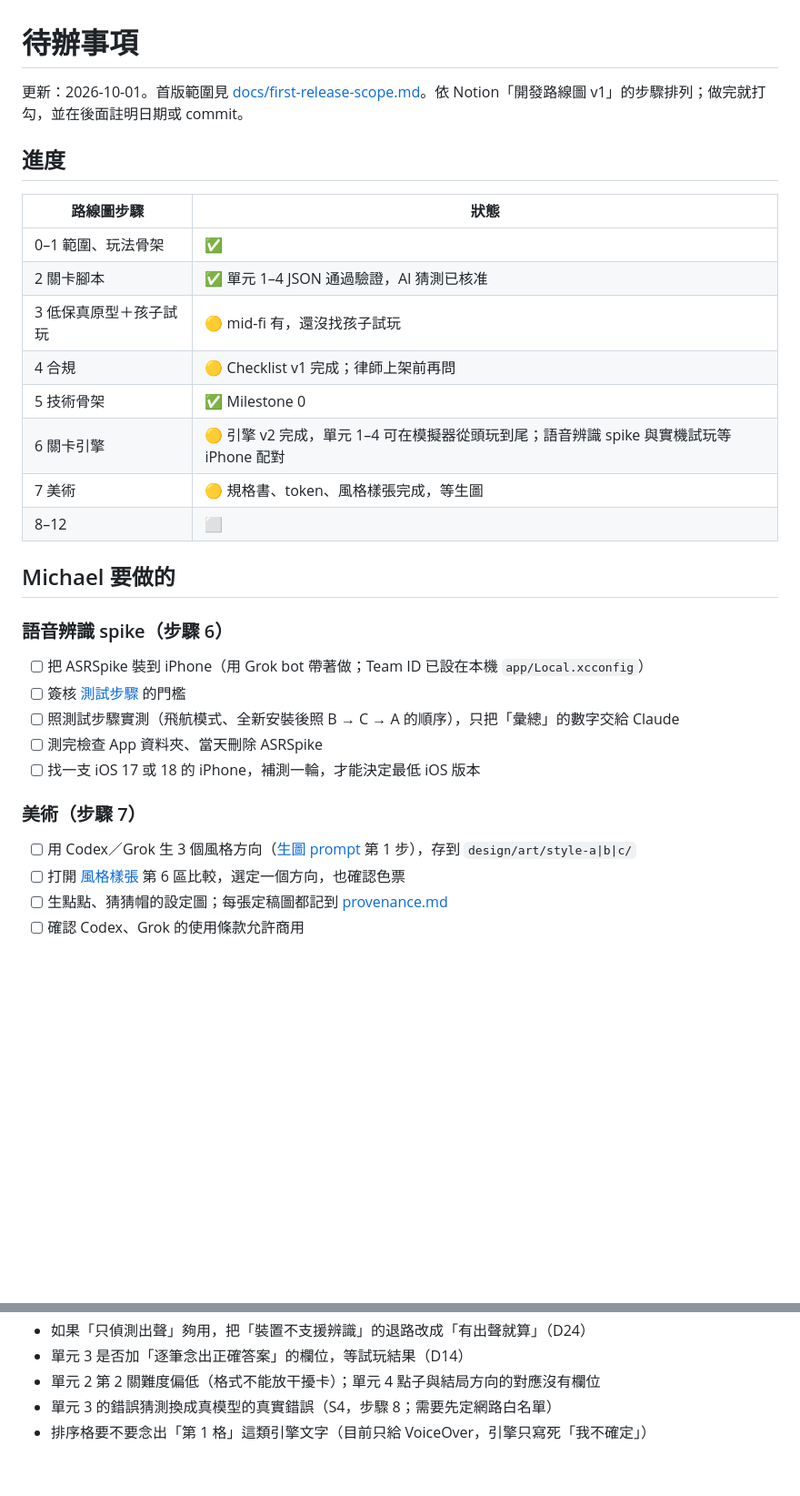
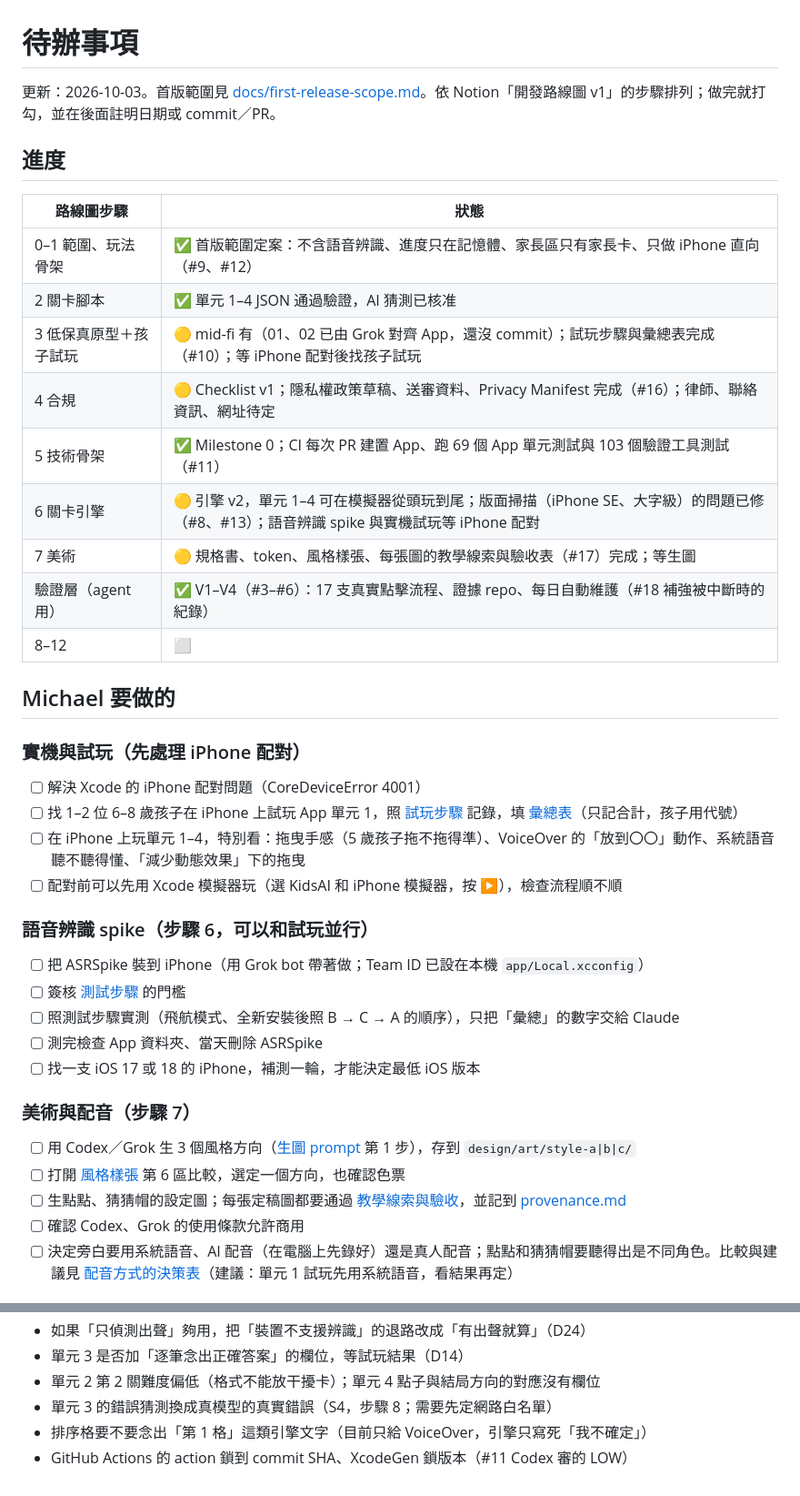
Before and after one commit to godmosword/project-kid-ai, a Markdown page: TODOS.md, 2 parts joined by grey strips. Shown at 91% size. Rendered like a GitHub page; blank space fills up the shorter version.

```diff
--- a/TODOS.md
+++ b/TODOS.md
@@ -1,32 +1,40 @@
 # 待辦事項
 
-更新：2026-10-01。首版範圍見 [docs/first-release-scope.md](docs/first-release-scope.md)。依 Notion「開發路線圖 v1」的步驟排列；做完就打勾，並在後面註明日期或 commit。
+更新：2026-10-03。首版範圍見 [docs/first-release-scope.md](docs/first-release-scope.md)。依 Notion「開發路線圖 v1」的步驟排列；做完就打勾，並在後面註明日期或 commit／PR。
 
 ## 進度
 
 | 路線圖步驟 | 狀態 |
 |---|---|
-| 0–1 範圍、玩法骨架 | ✅ |
+| 0–1 範圍、玩法骨架 | ✅ 首版範圍定案：不含語音辨識、進度只在記憶體、家長區只有家長卡、只做 iPhone 直向（#9、#12） |
 | 2 關卡腳本 | ✅ 單元 1–4 JSON 通過驗證，AI 猜測已核准 |
-| 3 低保真原型＋孩子試玩 | 🟡 mid-fi 有，還沒找孩子試玩 |
-| 4 合規 | 🟡 Checklist v1 完成；律師上架前再問 |
-| 5 技術骨架 | ✅ Milestone 0 |
-| 6 關卡引擎 | 🟡 引擎 v2 完成，單元 1–4 可在模擬器從頭玩到尾；語音辨識 spike 與實機試玩等 iPhone 配對 |
-| 7 美術 | 🟡 規格書、token、風格樣張完成，等生圖 |
+| 3 低保真原型＋孩子試玩 | 🟡 mid-fi 有（01、02 已由 Grok 對齊 App，還沒 commit）；試玩步驟與彙總表完成（#10）；等 iPhone 配對後找孩子試玩 |
+| 4 合規 | 🟡 Checklist v1；隱私權政策草稿、送審資料、Privacy Manifest 完成（#16）；律師、聯絡資訊、網址待定 |
+| 5 技術骨架 | ✅ Milestone 0；CI 每次 PR 建置 App、跑 69 個 App 單元測試與 103 個驗證工具測試（#11） |
+| 6 關卡引擎 | 🟡 引擎 v2，單元 1–4 可在模擬器從頭玩到尾；版面掃描（iPhone SE、大字級）的問題已修（#8、#13）；語音辨識 spike 與實機試玩等 iPhone 配對 |
+| 7 美術 | 🟡 規格書、token、風格樣張、每張圖的教學線索與驗收表（#17）完成；等生圖 |
+| 驗證層（agent 用） | ✅ V1–V4（#3–#6）：17 支真實點擊流程、證據 repo、每日自動維護（#18 補強被中斷時的紀錄） |
 | 8–12 | ⬜ |
 
 ## Michael 要做的
 
-### 語音辨識 spike（步驟 6）
+### 實機與試玩（先處理 iPhone 配對）
+- [ ] 解決 Xcode 的 iPhone 配對問題（CoreDeviceError 4001）
+- [ ] 找 1–2 位 6–8 歲孩子在 iPhone 上試玩 App 單元 1，照 [試玩步驟](docs/playtests/unit1-protocol.md) 記錄，填 [彙總表](docs/playtests/unit1-report.md)（只記合計，孩子用代號）
+- [ ] 在 iPhone 上玩單元 1–4，特別看：拖曳手感（5 歲孩子拖不拖得準）、VoiceOver 的「放到〇〇」動作、系統語音聽不聽得懂、「減少動態效果」下的拖曳
+- [ ] 配對前可以先用 Xcode 模擬器玩（選 KidsAI 和 iPhone 模擬器，按 ▶），檢查流程順不順
+
+### 語音辨識 spike（步驟 6，可以和試玩並行）
 - [ ] 把 ASRSpike 裝到 iPhone（用 Grok bot 帶著做；Team ID 已設在本機 `app/Local.xcconfig`）
 - [ ] 簽核 [測試步驟](docs/spikes/asr-spike-protocol.md) 的門檻
 - [ ] 照測試步驟實測（飛航模式、全新安裝後照 B → C → A 的順序），只把「彙總」的數字交給 Claude
 - [ ] 測完檢查 App 資料夾、當天刪除 ASRSpike
 - [ ] 找一支 iOS 17 或 18 的 iPhone，補測一輪，才能決定最低 iOS 版本
 
-### 美術（步驟 7）
+### 美術與配音（步驟 7）
 - [ ] 用 Codex／Grok 生 3 個風格方向（[生圖 prompt](docs/art/generation-prompts.md) 第 1 步），存到 `design/art/style-a|b|c/`
 - [ ] 打開 [風格樣張](design/style-tile/index.html) 第 6 區比較，選定一個方向，也確認色票
-- [ ] 生點點、猜猜帽的設定圖；每張定稿圖都記到 [provenance.md](docs/art/provenance.md)
+- [ ] 生點點、猜猜帽的設定圖；每張定稿圖都要通過 [教學線索與驗收](docs/art/asset-cues.md)，並記到 [provenance.md](docs/art/provenance.md)
 - [ ] 確認 Codex、Grok 的使用條款允許商用
+- [ ] 決定旁白要用系統語音、AI 配音（在電腦上先錄好）還是真人配音；點點和猜猜帽要聽得出是不同角色。比較與建議見 [配音方式的決策表](docs/voice-options.md)（建議：單元 1 試玩先用系統語音，看結果再定）
 
@@ -69,3 +97,4 @@
 - 單元 2 第 2 關難度偏低（格式不能放干擾卡）；單元 4 點子與結局方向的對應沒有欄位
 - 單元 3 的錯誤猜測換成真模型的真實錯誤（S4，步驟 8；需要先定網路白名單）
 - 排序格要不要念出「第 1 格」這類引擎文字（目前只給 VoiceOver，引擎只寫死「我不確定」）
+- GitHub Actions 的 action 鎖到 commit SHA、XcodeGen 鎖版本（#11 Codex 審的 LOW）
```
Also changed, not shown: other parts of TODOS.md (+38 -18 lines).
